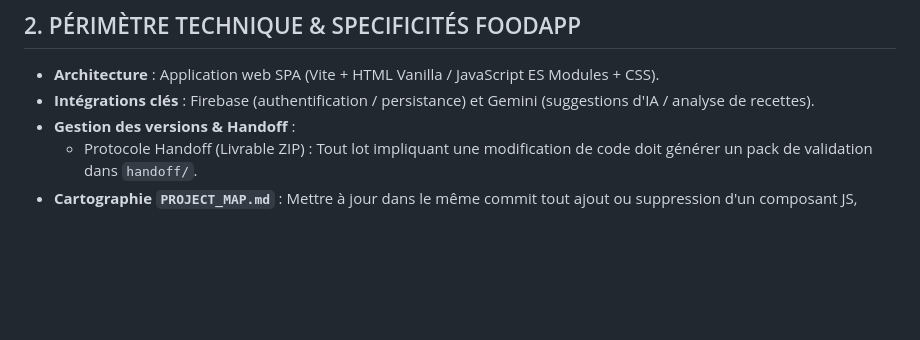
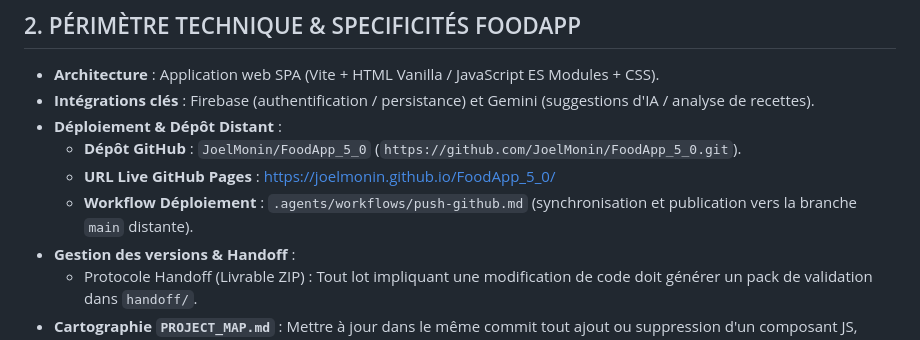
Before and after one commit to JoelMonin/FoodApp_5_0, a Markdown page: DOCTRINE_PRODUIT.md, the part around the change. GitHub-like rendering; blank space fills up the shorter version.

Commit message:
docs: ajout des références du dépôt distant GitHub et de la publication GitHub Pages dans DOCTRINE_PRODUIT.md

```diff
--- a/DOCTRINE_PRODUIT.md
+++ b/DOCTRINE_PRODUIT.md
@@ -26,6 +26,10 @@
 
 - **Architecture** : Application web SPA (Vite + HTML Vanilla / JavaScript ES Modules + CSS).
 - **Intégrations clés** : Firebase (authentification / persistance) et Gemini (suggestions d'IA / analyse de recettes).
+- **Déploiement & Dépôt Distant** :
+  - **Dépôt GitHub** : `JoelMonin/FoodApp_5_0` (`https://github.com/JoelMonin/FoodApp_5_0.git`).
+  - **URL Live GitHub Pages** : [https://joelmonin.github.io/FoodApp_5_0/](https://joelmonin.github.io/FoodApp_5_0/)
+  - **Workflow Déploiement** : `.agents/workflows/push-github.md` (synchronisation et publication vers la branche `main` distante).
 - **Gestion des versions & Handoff** :
   - Protocole Handoff (Livrable ZIP) : Tout lot impliquant une modification de code doit générer un pack de validation dans `handoff/`.
 - **Cartographie `PROJECT_MAP.md`** : Mettre à jour dans le même commit tout ajout ou suppression d'un composant JS, fichier HTML, feuille CSS, workflow ou fichier de test.
```
